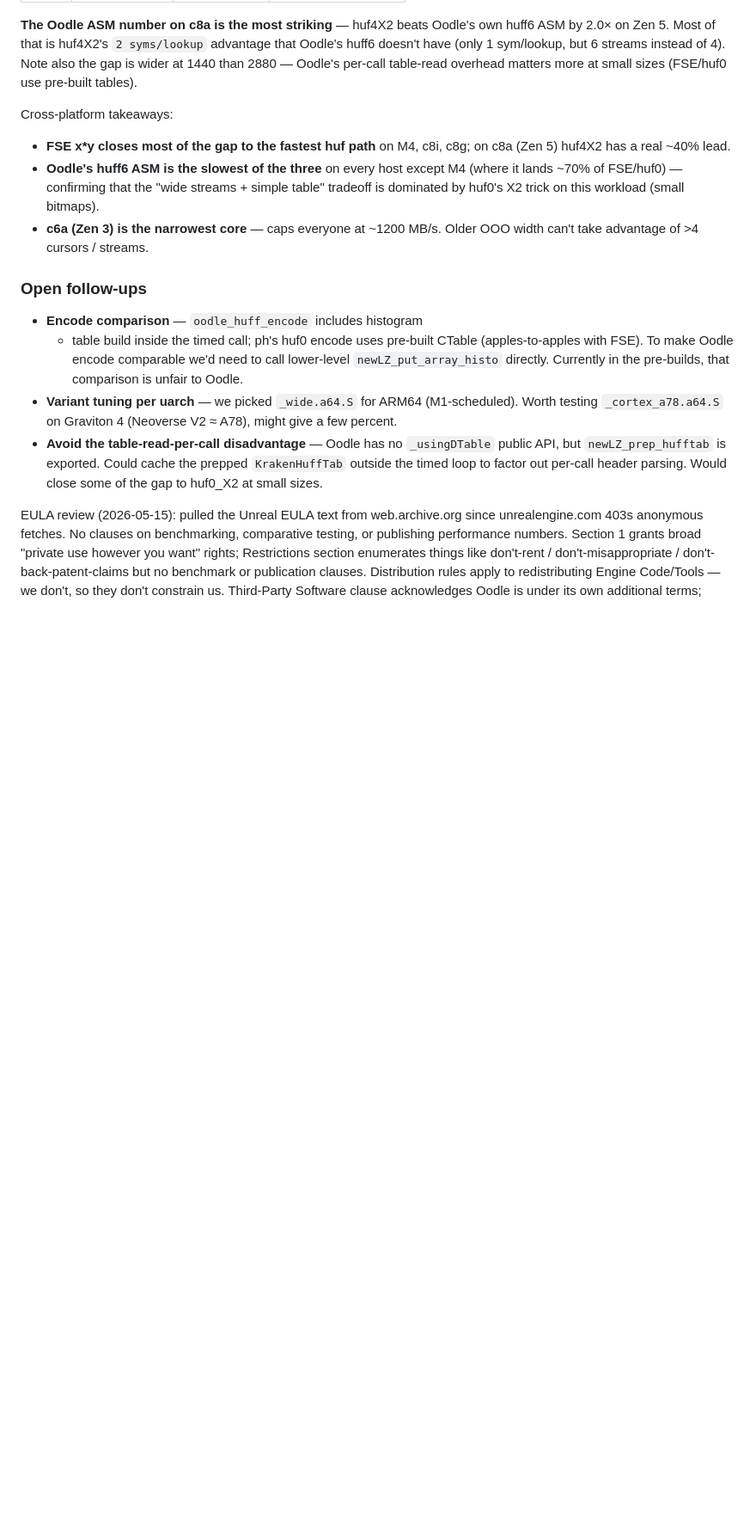
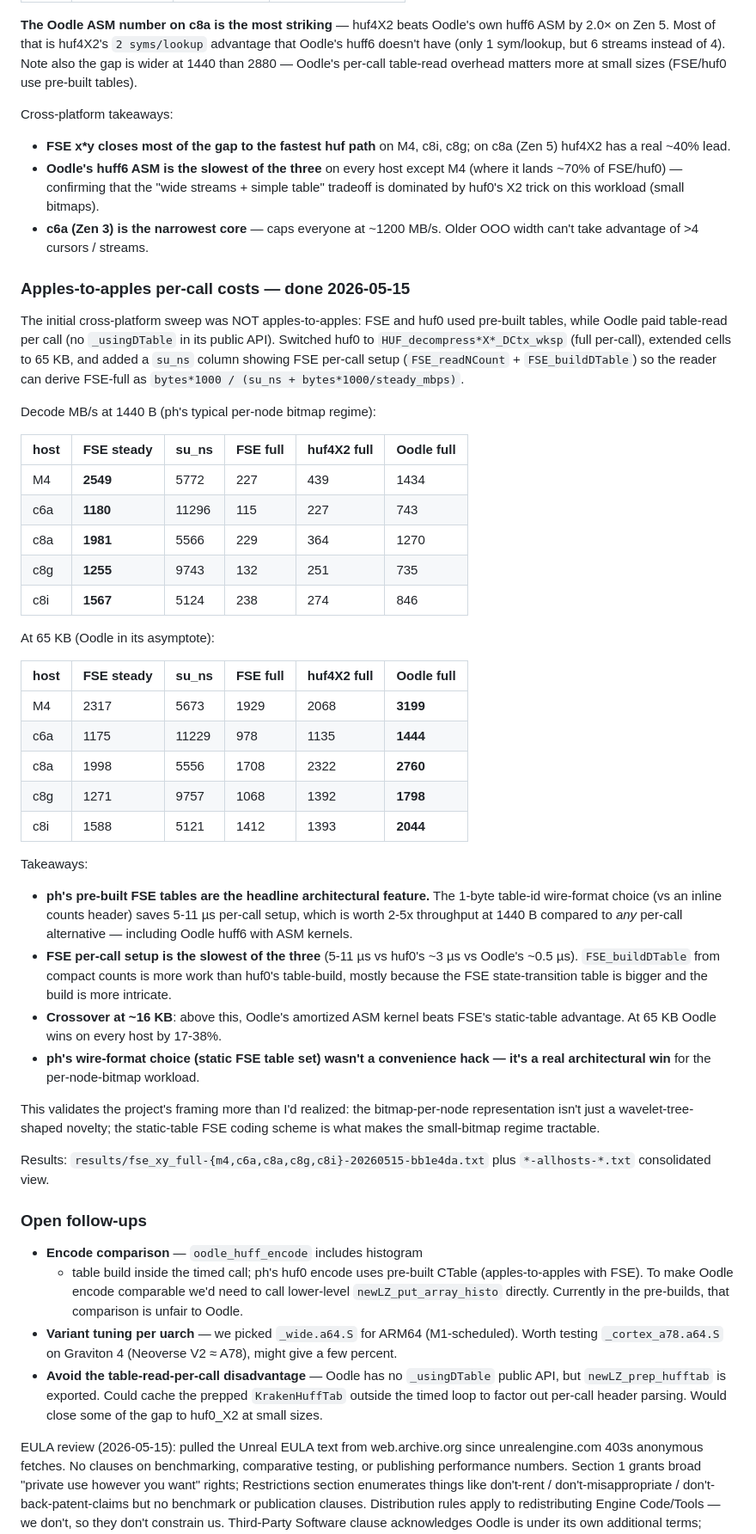
Before and after one commit to MarcinZukowski/pivco-huffman, a Markdown page: IDEAS.md, the part around the change. Shown at 86% size. Drawn GitHub-style; blank space fills up the shorter version.

Commit message:
ideas: document apples-to-apples per-call cost cross-platform results
New "Apples-to-apples per-call costs - done 2026-05-15" subsection
under the FSE wide-cursor entry.  Captures the corrected framing:

  - The headline architectural feature is NOT just wide cursors.
    It's ph's 1-byte-table-id wire format + 12 static FSE tables,
    which avoid 5-11 µs of per-call table setup that huf0/Oodle
    both pay on every call.
  - At ph's typical bitmap sizes (240-1440 B), pre-built FSE is
    2-5x faster than the best per-call alternative (Oodle huff6
    with ASM).
  - FSE per-call setup is actually the slowest of the three
    (huf0 ~3 µs, Oodle ~0.5 µs, FSE 5-11 µs) - FSE_buildDTable
    is more work than the others' table-build.
  - Crossover ~16 KB; Oodle wins asymptotically.

This validates ph's framing more than I'd realized.  The
bitmap-per-node representation is wavelet-tree shaped (see
WAVELET_TREES.md / project_wavelet_tree_prior_art.md memory),
but the static-table FSE coding scheme is what makes the
small-bitmap regime tractable - a genuine architectural win,
not a convenience hack.

Co-Authored-By: Claude Opus 4.7 (1M context) <noreply@anthropic.com>

```diff
--- a/IDEAS.md
+++ b/IDEAS.md
@@ -220,6 +220,63 @@ Cross-platform takeaways:
 - **c6a (Zen 3) is the narrowest core** — caps everyone at
   ~1200 MB/s.  Older OOO width can't take advantage of >4
   cursors / streams.
+
+### Apples-to-apples per-call costs — done 2026-05-15
+
+The initial cross-platform sweep was NOT apples-to-apples: FSE
+and huf0 used pre-built tables, while Oodle paid table-read per
+call (no `_usingDTable` in its public API).  Switched huf0 to
+`HUF_decompress*X*_DCtx_wksp` (full per-call), extended cells
+to 65 KB, and added a `su_ns` column showing FSE per-call setup
+(`FSE_readNCount` + `FSE_buildDTable`) so the reader can derive
+FSE-full as `bytes*1000 / (su_ns + bytes*1000/steady_mbps)`.
+
+Decode MB/s at 1440 B (ph's typical per-node bitmap regime):
+
+| host  | FSE steady | su_ns | FSE full | huf4X2 full | Oodle full |
+|-------|------------|-------|----------|-------------|------------|
+| M4    | **2549**   |  5772 |  227     |  439        | 1434       |
+| c6a   | **1180**   | 11296 |  115     |  227        |  743       |
+| c8a   | **1981**   |  5566 |  229     |  364        | 1270       |
+| c8g   | **1255**   |  9743 |  132     |  251        |  735       |
+| c8i   | **1567**   |  5124 |  238     |  274        |  846       |
+
+At 65 KB (Oodle in its asymptote):
+
+| host  | FSE steady | su_ns | FSE full | huf4X2 full | **Oodle full** |
+|-------|------------|-------|----------|-------------|----------------|
+| M4    | 2317       |  5673 | 1929     | 2068        | **3199**       |
+| c6a   | 1175       | 11229 |  978     | 1135        | **1444**       |
+| c8a   | 1998       |  5556 | 1708     | 2322        | **2760**       |
+| c8g   | 1271       |  9757 | 1068     | 1392        | **1798**       |
+| c8i   | 1588       |  5121 | 1412     | 1393        | **2044**       |
+
+Takeaways:
+
+- **ph's pre-built FSE tables are the headline architectural
+  feature.**  The 1-byte table-id wire-format choice (vs an
+  inline counts header) saves 5-11 µs per-call setup, which is
+  worth 2-5x throughput at 1440 B compared to *any* per-call
+  alternative — including Oodle huff6 with ASM kernels.
+- **FSE per-call setup is the slowest of the three** (5-11 µs vs
+  huf0's ~3 µs vs Oodle's ~0.5 µs).  `FSE_buildDTable` from
+  compact counts is more work than huf0's table-build, mostly
+  because the FSE state-transition table is bigger and the build
+  is more intricate.
+- **Crossover at ~16 KB**: above this, Oodle's amortized ASM
+  kernel beats FSE's static-table advantage.  At 65 KB Oodle
+  wins on every host by 17-38%.
+- **ph's wire-format choice (static FSE table set) wasn't a
+  convenience hack — it's a real architectural win** for the
+  per-node-bitmap workload.
+
+This validates the project's framing more than I'd realized:
+the bitmap-per-node representation isn't just a wavelet-tree-
+shaped novelty; the static-table FSE coding scheme is what
+makes the small-bitmap regime tractable.
+
+Results: `results/fse_xy_full-{m4,c6a,c8a,c8g,c8i}-20260515-bb1e4da.txt`
+plus `*-allhosts-*.txt` consolidated view.
 
 ### Open follow-ups
 
```
